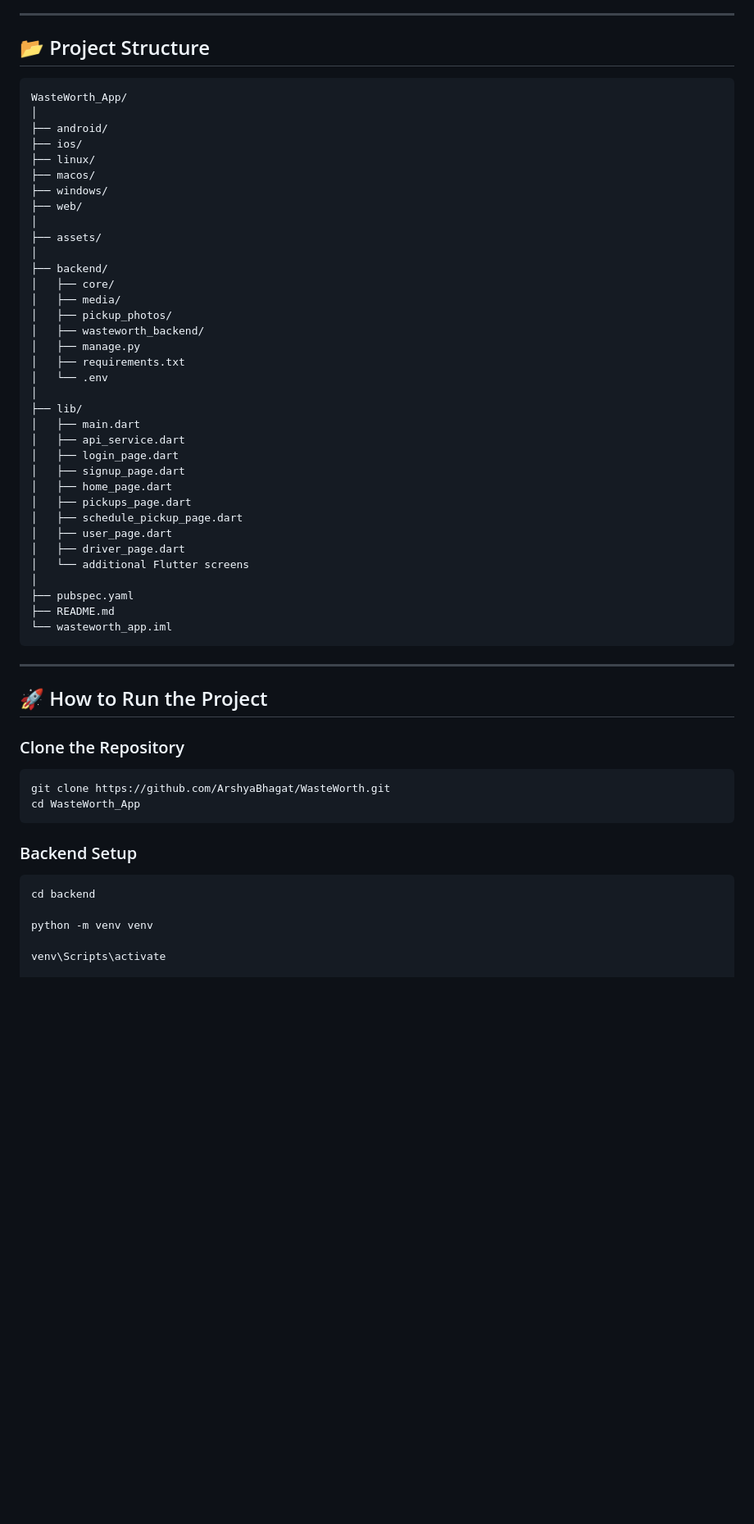
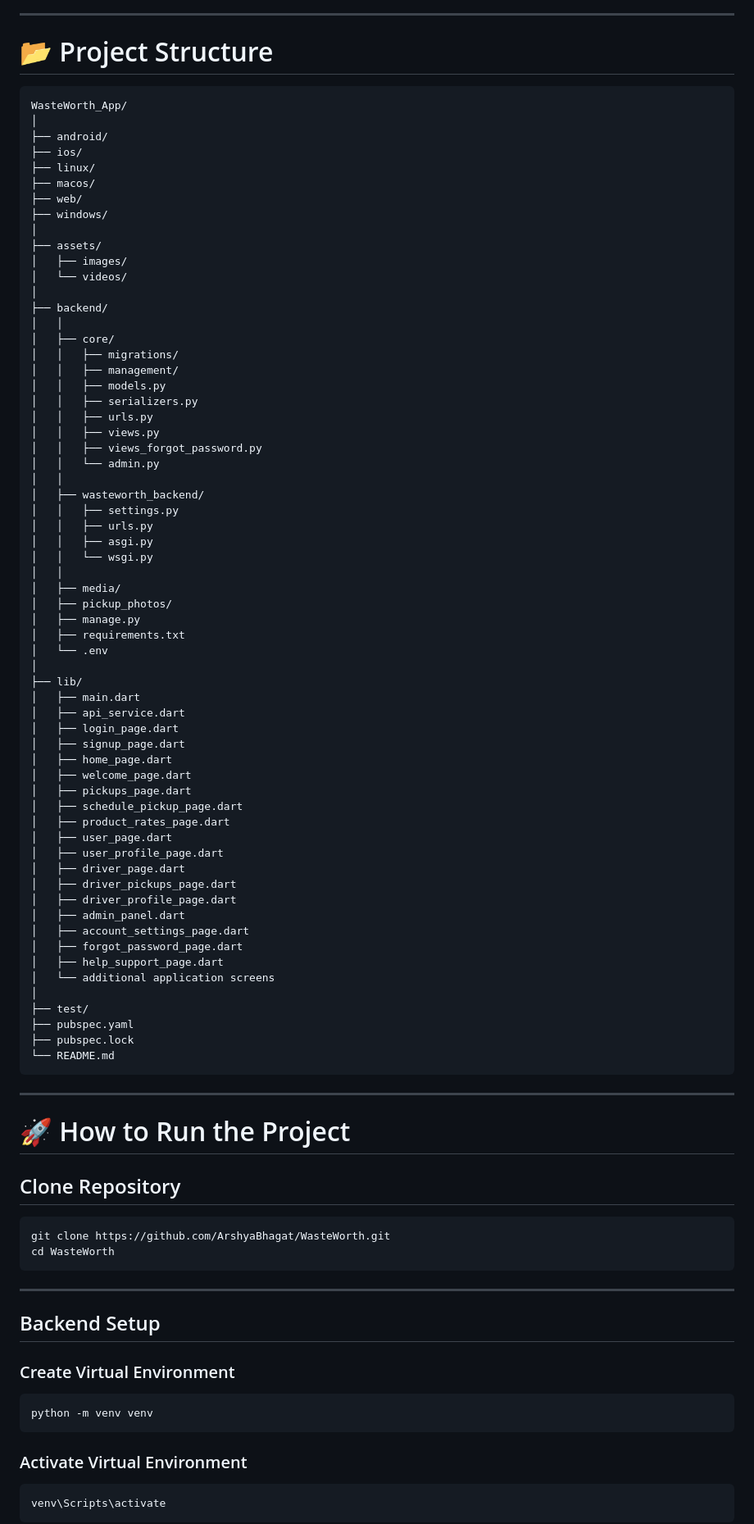
Before and after one commit to ArshyaBhagat/WasteWorth, a Markdown page: README.md, the part around one of its changes. Shown at 82% size. Rendered like a GitHub page; blank space fills up the shorter version.

````diff
--- a/README.md
+++ b/README.md
@@ -65,7 +69,7 @@ Authentication is implemented using Django REST Framework Token Authentication f
 
 ---
 
-## 📂 Project Structure
+# 📂 Project Structure
 
 ```plaintext
 WasteWorth_App/
@@ -74,16 +78,33 @@ WasteWorth_App/
 ├── ios/
 ├── linux/
 ├── macos/
+├── web/
 ├── windows/
-├── web/
 │
 ├── assets/
+│   ├── images/
+│   └── videos/
 │
 ├── backend/
+│   │
 │   ├── core/
+│   │   ├── migrations/
+│   │   ├── management/
+│   │   ├── models.py
+│   │   ├── serializers.py
+│   │   ├── urls.py
+│   │   ├── views.py
+│   │   ├── views_forgot_password.py
+│   │   └── admin.py
+│   │
+│   ├── wasteworth_backend/
+│   │   ├── settings.py
+│   │   ├── urls.py
+│   │   ├── asgi.py
+│   │   └── wsgi.py
+│   │
 │   ├── media/
 │   ├── pickup_photos/
-│   ├── wasteworth_backend/
 │   ├── manage.py
 │   ├── requirements.txt
 │   └── .env
@@ -94,34 +115,51 @@ WasteWorth_App/
 │   ├── login_page.dart
 │   ├── signup_page.dart
 │   ├── home_page.dart
+│   ├── welcome_page.dart
 │   ├── pickups_page.dart
 │   ├── schedule_pickup_page.dart
+│   ├── product_rates_page.dart
 │   ├── user_page.dart
+│   ├── user_profile_page.dart
 │   ├── driver_page.dart
-│   └── additional Flutter screens
+│   ├── driver_pickups_page.dart
+│   ├── driver_profile_page.dart
+│   ├── admin_panel.dart
+│   ├── account_settings_page.dart
+│   ├── forgot_password_page.dart
+│   ├── help_support_page.dart
+│   └── additional application screens
 │
+├── test/
 ├── pubspec.yaml
-├── README.md
-└── wasteworth_app.iml
+├── pubspec.lock
+└── README.md
 ```
 
 ---
 
-## 🚀 How to Run the Project
+# 🚀 How to Run the Project
 
-### Clone the Repository
+## Clone Repository
 
 ```bash
 git clone https://github.com/ArshyaBhagat/WasteWorth.git
-cd WasteWorth_App
+cd WasteWorth
 ```
 
-### Backend Setup
+---
+
+## Backend Setup
+
+### Create Virtual Environment
 
 ```bash
-cd backend
+python -m venv venv
+```
 
-python -m venv venv
+### Activate Virtual Environment
 
+```bash
 venv\Scripts\activate
+```
 
````
Also changed, not shown: other parts of README.md (+85 -51 lines).
